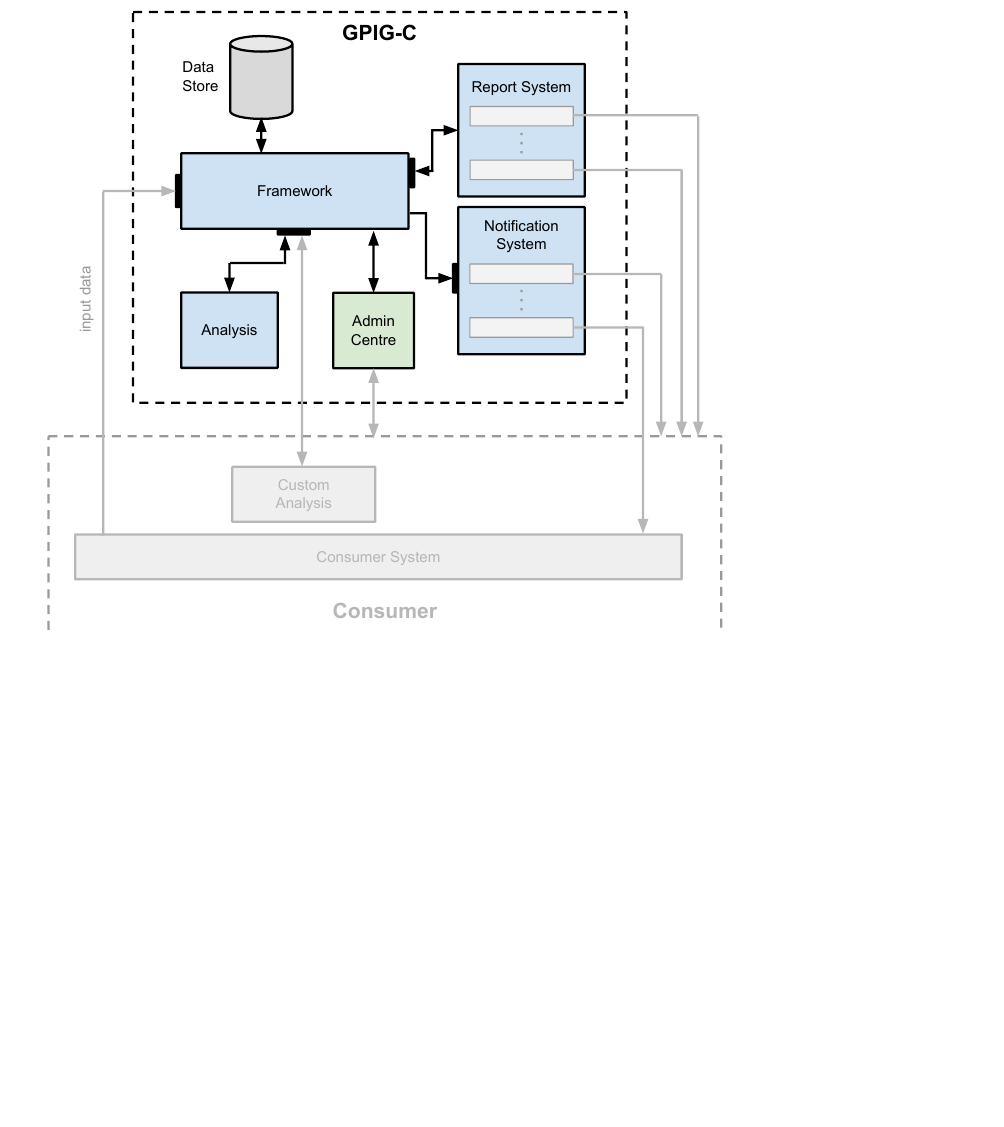
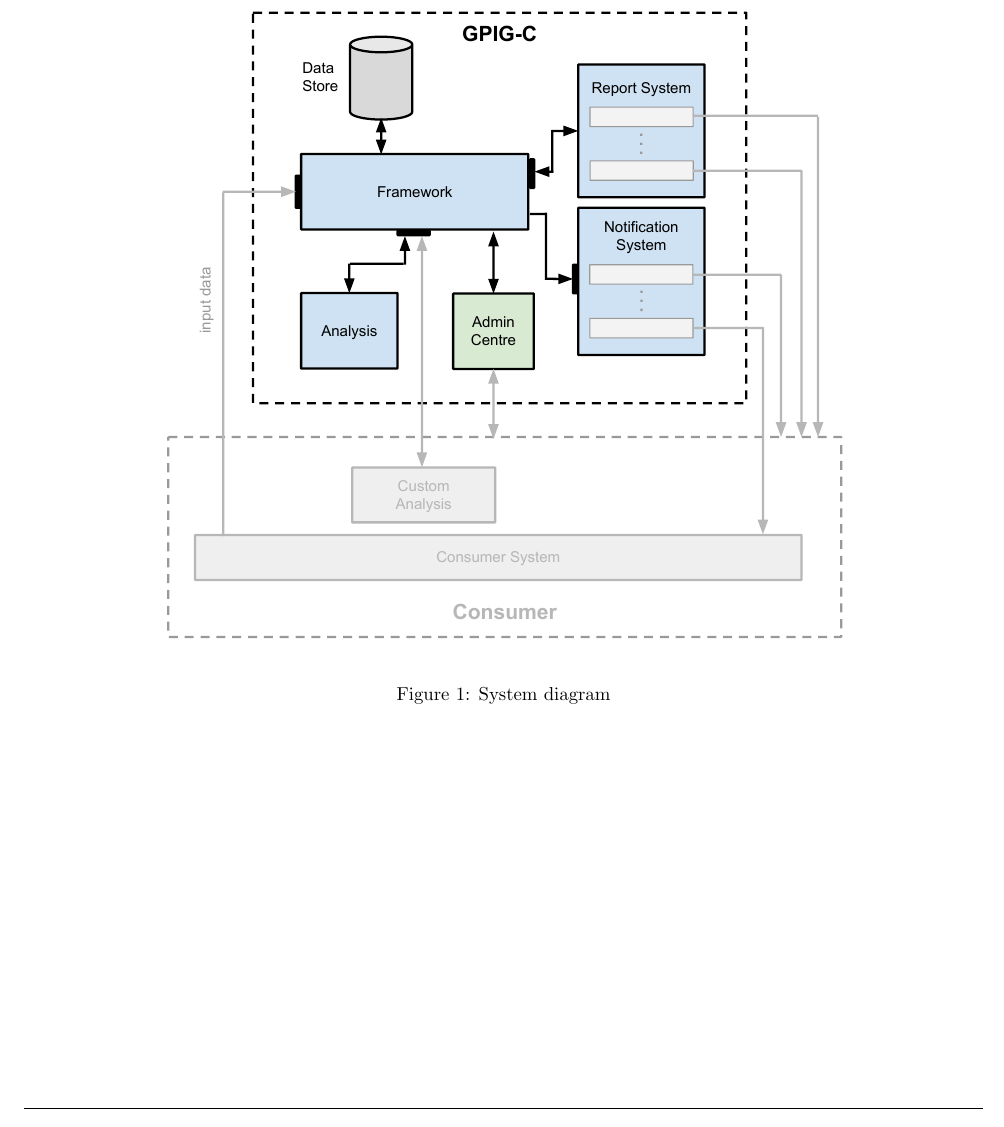
Before and after one commit to sftrabbit/gpig-c, a LaTeX document (docs/initial-report/initial-report.tex): part of page 3 of 3 before the commit and part of page 3 of 4 after it, cut so that both start at the same text, the shorter picture padded with empty space. Compiled offline with pdfLaTeX.

Commit message:
Centred system diagram and put it in a figure

```diff
--- a/docs/initial-report/initial-report.tex
+++ b/docs/initial-report/initial-report.tex
@@ -107,8 +107,11 @@ The functional requirements detail what inputs, behaviour and outputs the system
 
 \subsection{Proposed solution}
 
+\begin{figure}[hptb]
+  \centering
 \includegraphics[width=0.75\textwidth]{system-architecture.pdf}
-
+  \caption{System diagram}
+\end{figure}
 
 \section{Team organisation}
 
```
